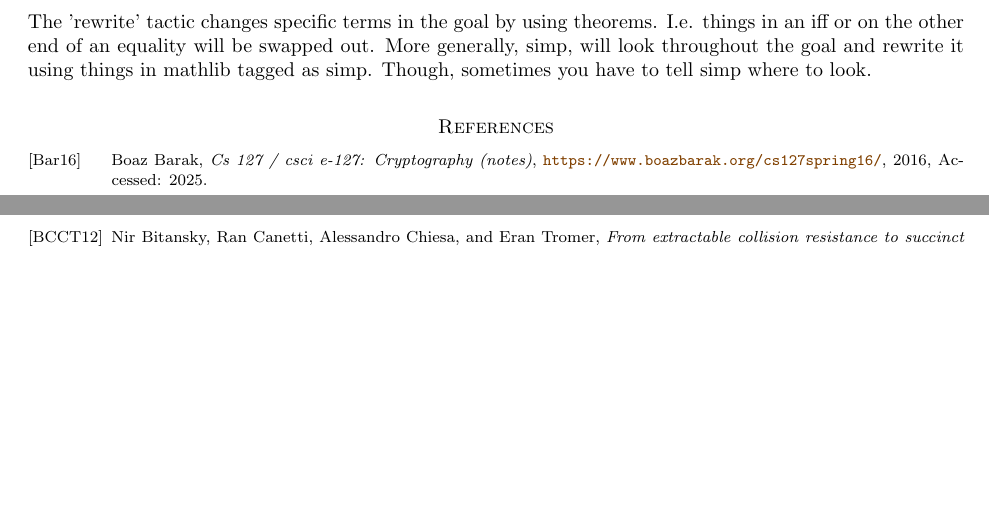
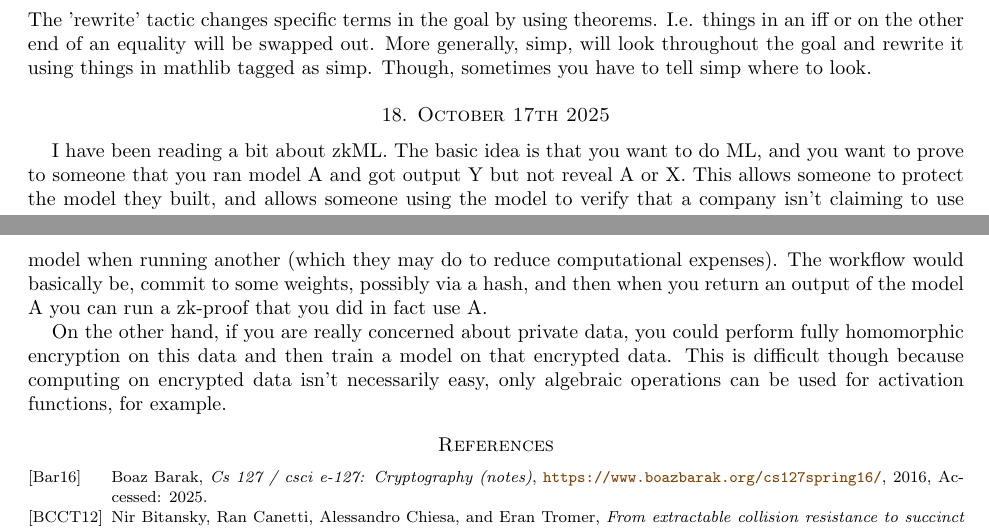
Before and after one commit to desmondcoles1/fall_2025_exercises_and_notes, a LaTeX paper (notes/texed_notes/one_day_at_a_time.tex): two parts of pages 7 and 8 of 8, joined at a grey line, cut so that both start at the same text, the shorter picture padded with empty space. Compiled offline with pdfLaTeX.

Commit message:
updated notes

```diff
--- a/notes/texed_notes/one_day_at_a_time.tex
+++ b/notes/texed_notes/one_day_at_a_time.tex
@@ -340,6 +340,12 @@ end
 \end{verbatim}
 The 'rewrite' tactic changes specific terms in the goal by using theorems. I.e. things in an iff or on the other end of an equality will be swapped out. More generally, simp, will look throughout the goal and rewrite it using things in mathlib tagged as simp. Though, sometimes you have to tell simp where to look.
 
+\section{October 17th 2025}
+
+I have been reading a bit about zkML. The basic idea is that you want to do ML, and you want to prove to someone that you ran model A and got output Y but not reveal A or X. This allows someone to protect the model they built, and allows someone using the model to verify that a company isn't claiming to use model when running another (which they may do to reduce computational expenses). The workflow would basically be, commit to some weights, possibly via a hash, and then when you return an output of the model A you can run a zk-proof that you did in fact use A.
+
+On the other hand, if you are really concerned about private data, you could perform fully homomorphic encryption on this data and then train a model on that encrypted data. This is difficult though because computing on encrypted data isn't necessarily easy, only algebraic operations can be used for activation functions, for example.
+
 
 
 
```
Also changed, not shown: notes/texed_notes/one_day_at_a_time.pdf.
